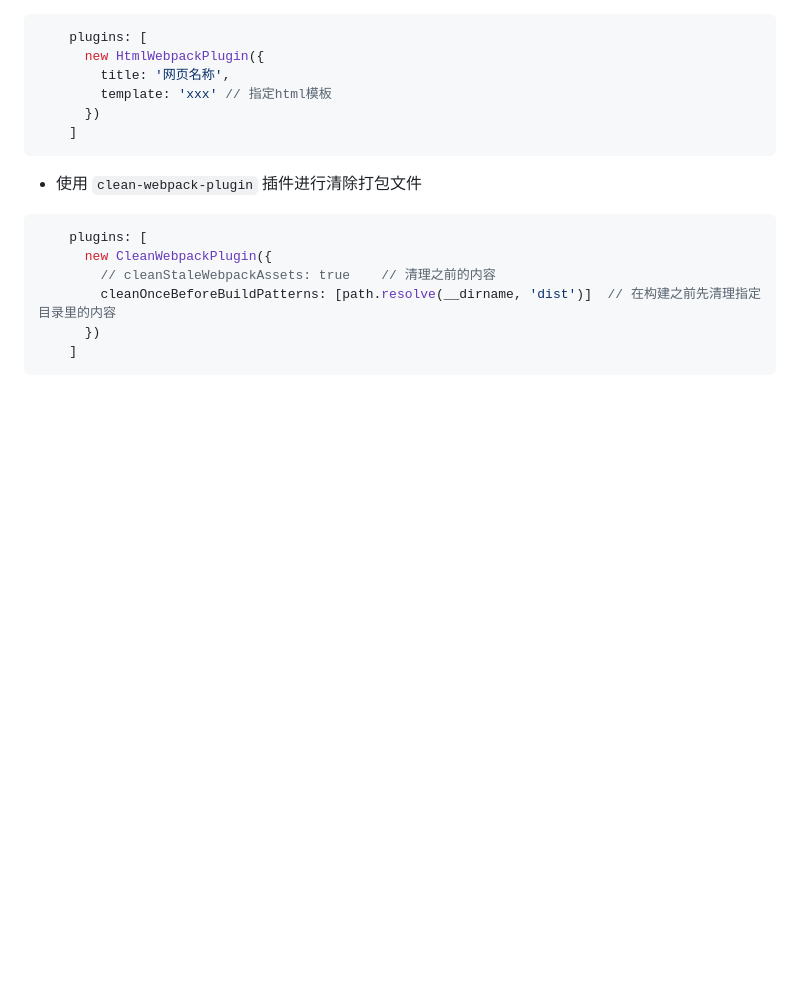
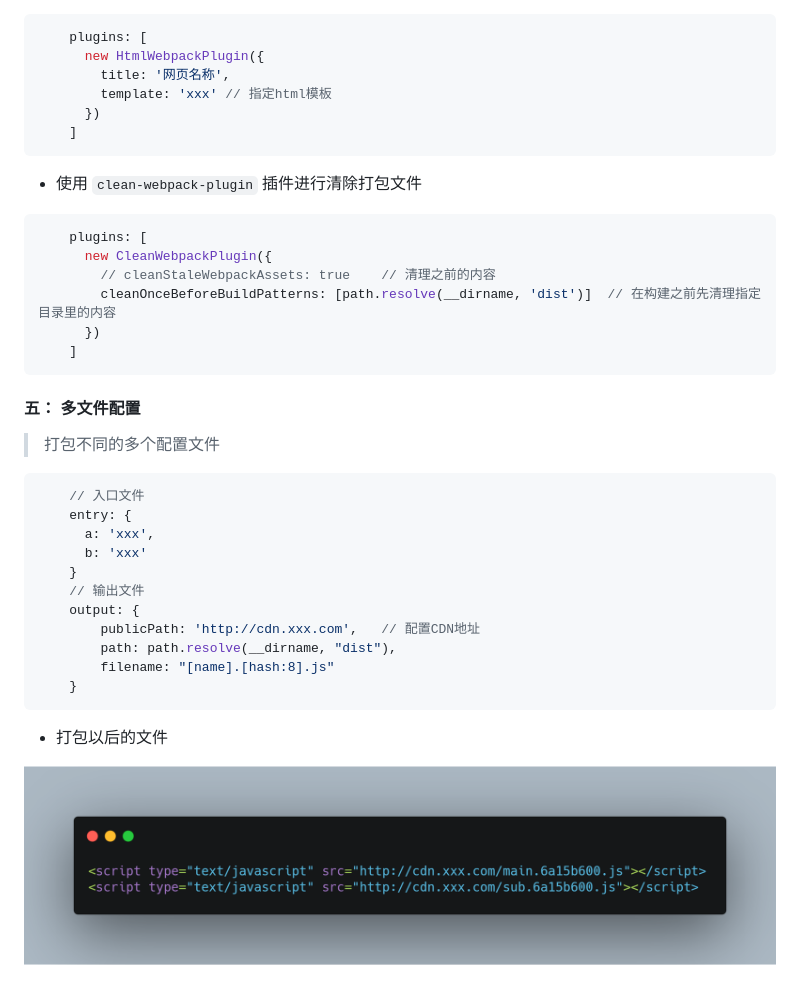
Before and after one commit to Rail-ZongZi/BuildTools, a Markdown page: README.md, the part around the change. GitHub-like rendering; pictures changed too: info/carbon.png (added); blank space fills up the shorter version.

Commit message:
配置多文件和cdn

````diff
--- a/README.md
+++ b/README.md
@@ -139,3 +139,25 @@
       })
     ]
 ```
+
+#### 五： 多文件配置
+
+> 打包不同的多个配置文件
+
+```javascript
+    // 入口文件
+    entry: {
+      a: 'xxx',
+      b: 'xxx'
+    }
+    // 输出文件
+    output: {
+        publicPath: 'http://cdn.xxx.com',   // 配置CDN地址
+        path: path.resolve(__dirname, "dist"),
+        filename: "[name].[hash:8].js"
+    }
+```
+
+- 打包以后的文件
+
+![avatar](./info/carbon.png)
````
Also changed, not shown: 2 other files.
